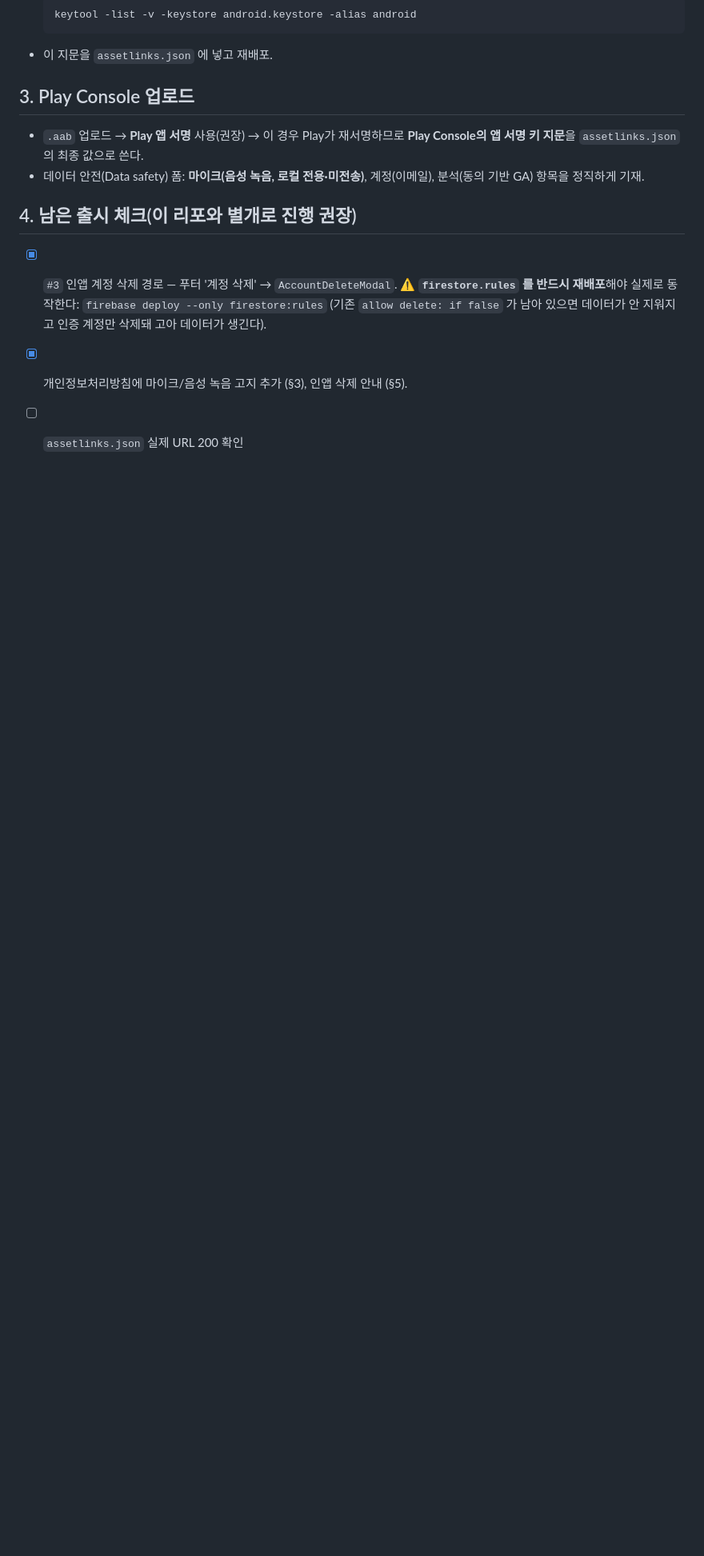
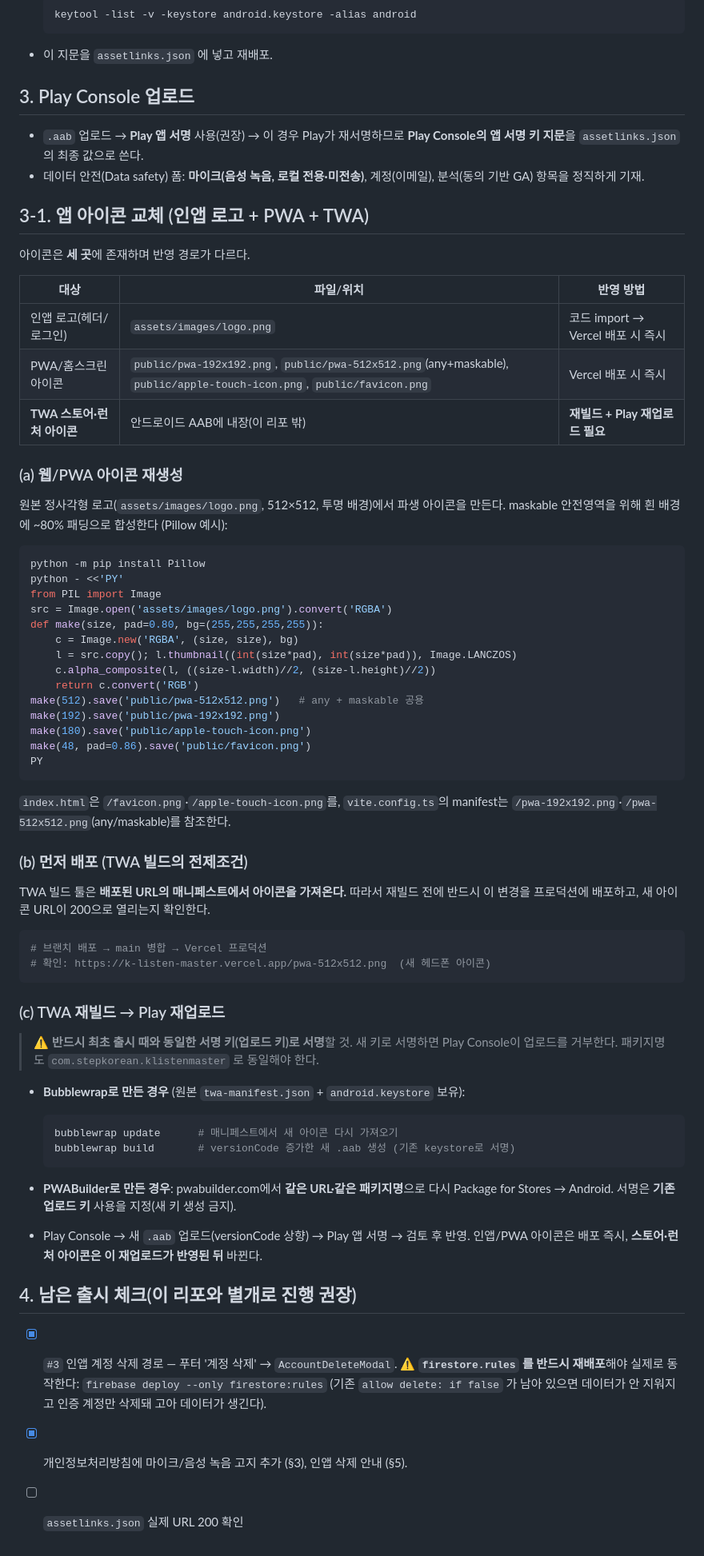
Before and after one commit to steppingstoneskorean-glitch/k_listen_master, a Markdown page: TWA_SETUP.md, the part around the change. Shown at 80% size. Rendered like a GitHub page; blank space fills up the shorter version.

Commit message:
docs(twa): 아이콘 교체 절차 추가 (웹/PWA 재생성 + TWA 재빌드·재업로드)
Co-Authored-By: Claude Opus 4.8 <noreply@anthropic.com>

````diff
--- a/TWA_SETUP.md
+++ b/TWA_SETUP.md
@@ -54,6 +54,65 @@ bubblewrap build      # .aab 생성 + 서명 키(keystore) 생성
 - 데이터 안전(Data safety) 폼: **마이크(음성 녹음, 로컬 전용·미전송)**,
   계정(이메일), 분석(동의 기반 GA) 항목을 정직하게 기재.
 
+## 3-1. 앱 아이콘 교체 (인앱 로고 + PWA + TWA)
+
+아이콘은 **세 곳**에 존재하며 반영 경로가 다르다.
+
+| 대상 | 파일/위치 | 반영 방법 |
+|---|---|---|
+| 인앱 로고(헤더/로그인) | `assets/images/logo.png` | 코드 import → Vercel 배포 시 즉시 |
+| PWA/홈스크린 아이콘 | `public/pwa-192x192.png`, `public/pwa-512x512.png`(any+maskable), `public/apple-touch-icon.png`, `public/favicon.png` | Vercel 배포 시 즉시 |
+| **TWA 스토어·런처 아이콘** | 안드로이드 AAB에 내장(이 리포 밖) | **재빌드 + Play 재업로드 필요** |
+
+### (a) 웹/PWA 아이콘 재생성
+원본 정사각형 로고(`assets/images/logo.png`, 512×512, 투명 배경)에서 파생 아이콘을 만든다.
+maskable 안전영역을 위해 흰 배경에 ~80% 패딩으로 합성한다 (Pillow 예시):
+
+```bash
+python -m pip install Pillow
+python - <<'PY'
+from PIL import Image
+src = Image.open('assets/images/logo.png').convert('RGBA')
+def make(size, pad=0.80, bg=(255,255,255,255)):
+    c = Image.new('RGBA', (size, size), bg)
+    l = src.copy(); l.thumbnail((int(size*pad), int(size*pad)), Image.LANCZOS)
+    c.alpha_composite(l, ((size-l.width)//2, (size-l.height)//2))
+    return c.convert('RGB')
+make(512).save('public/pwa-512x512.png')   # any + maskable 공용
+make(192).save('public/pwa-192x192.png')
+make(180).save('public/apple-touch-icon.png')
+make(48, pad=0.86).save('public/favicon.png')
+PY
+```
+
+`index.html`은 `/favicon.png`·`/apple-touch-icon.png`를, `vite.config.ts`의 manifest는
+`/pwa-192x192.png`·`/pwa-512x512.png`(any/maskable)를 참조한다.
+
+### (b) 먼저 배포 (TWA 빌드의 전제조건)
+TWA 빌드 툴은 **배포된 URL의 매니페스트에서 아이콘을 가져온다.** 따라서 재빌드 전에
+반드시 이 변경을 프로덕션에 배포하고, 새 아이콘 URL이 200으로 열리는지 확인한다.
+
+```bash
+# 브랜치 배포 → main 병합 → Vercel 프로덕션
+# 확인: https://k-listen-master.vercel.app/pwa-512x512.png  (새 헤드폰 아이콘)
+```
+
+### (c) TWA 재빌드 → Play 재업로드
+> ⚠️ **반드시 최초 출시 때와 동일한 서명 키(업로드 키)로 서명**할 것.
+> 새 키로 서명하면 Play Console이 업로드를 거부한다. 패키지명도
+> `com.stepkorean.klistenmaster` 로 동일해야 한다.
+
+- **Bubblewrap로 만든 경우** (원본 `twa-manifest.json` + `android.keystore` 보유):
+  ```bash
+  bubblewrap update      # 매니페스트에서 새 아이콘 다시 가져오기
+  bubblewrap build       # versionCode 증가한 새 .aab 생성 (기존 keystore로 서명)
+  ```
+- **PWABuilder로 만든 경우**: pwabuilder.com에서 **같은 URL·같은 패키지명**으로
+  다시 Package for Stores → Android. 서명은 **기존 업로드 키** 사용을 지정(새 키 생성 금지).
+
+- Play Console → 새 `.aab` 업로드(versionCode 상향) → Play 앱 서명 → 검토 후 반영.
+  인앱/PWA 아이콘은 배포 즉시, **스토어·런처 아이콘은 이 재업로드가 반영된 뒤** 바뀐다.
+
 ## 4. 남은 출시 체크(이 리포와 별개로 진행 권장)
 - [x] `#3` 인앱 계정 삭제 경로 — 푸터 '계정 삭제' → `AccountDeleteModal`.
       ⚠️ **`firestore.rules` 를 반드시 재배포**해야 실제로 동작한다:
````
